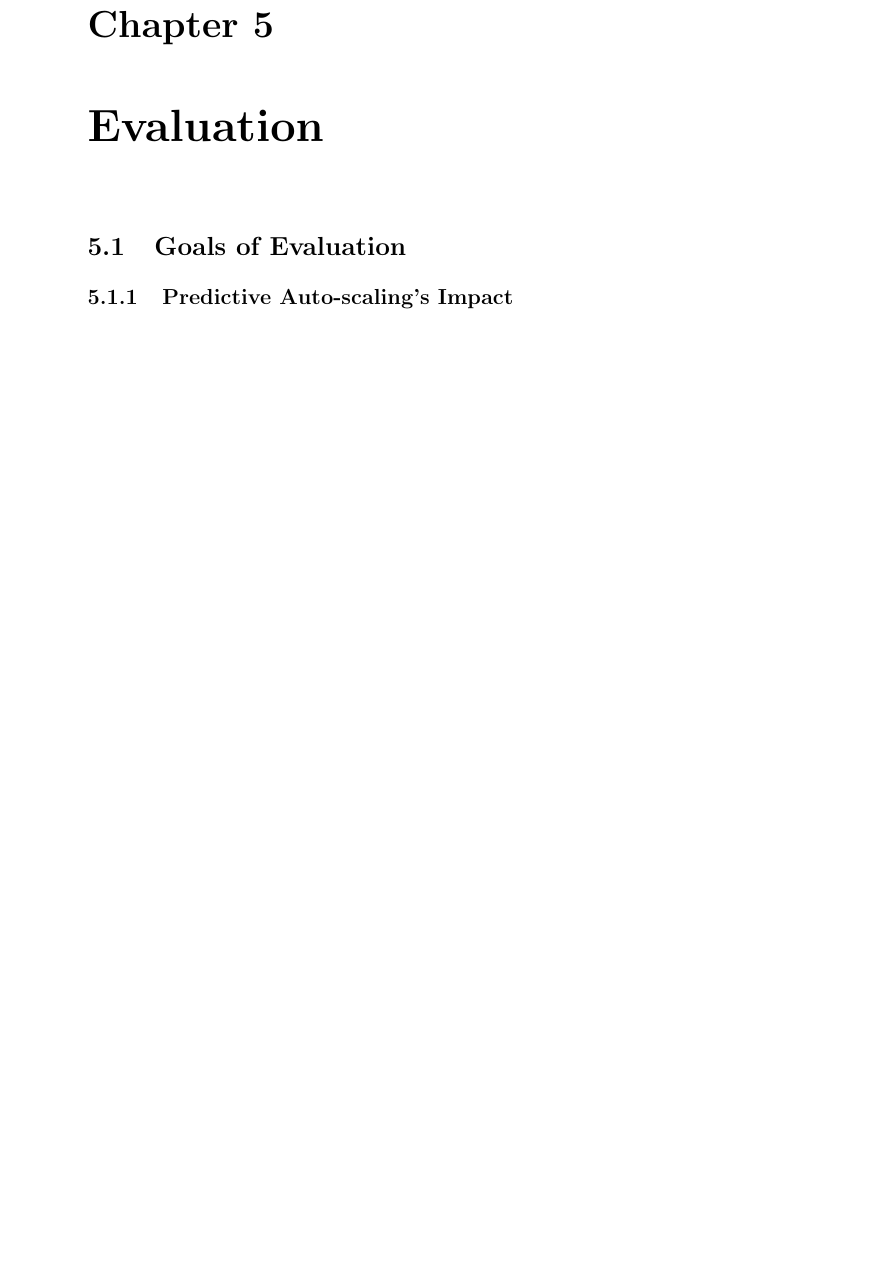
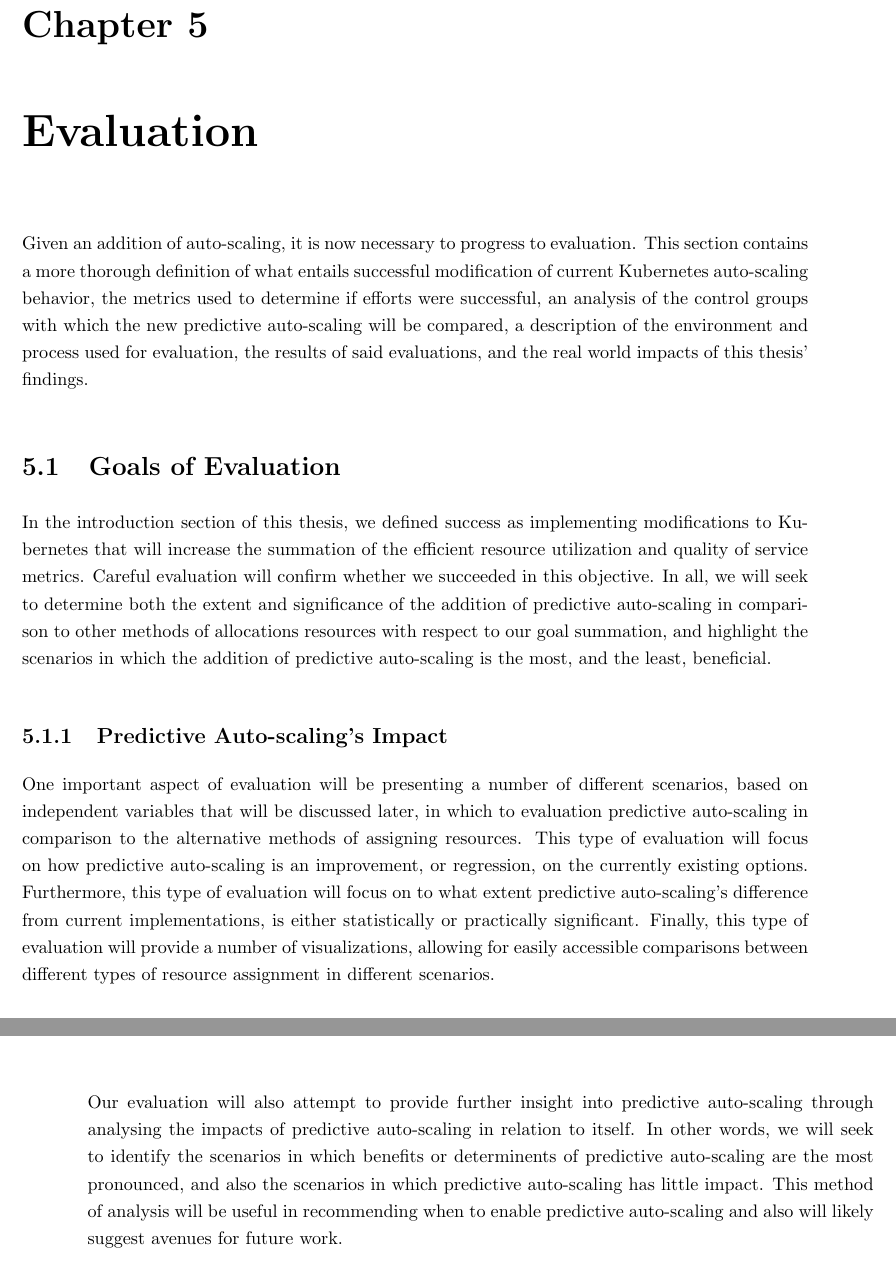
Before and after one commit to mattjmcnaughton/thesis, a LaTeX thesis (thesis/thesis.tex, which reads thesis/chapters/evaluation.tex, thesis/chapters/evaluation/goals-of-evaluation.tex, thesis/chapters/evaluation/goals-of-evaluation/predictive-autoscalings-impact.tex): part of page 31 of 35 before the commit and two parts of pages 30 and 31 of 36 after it, the two joined at a grey line, cut so that both start at the same text, the shorter picture padded with empty space. Compiled offline with pdfLaTeX.

Commit message:
Add intro and goals-of-evaluation section
Signed-off-by: Matt McNaughton <mattjmcnaughton@gmail.com>

```diff
--- a/thesis/chapters/evaluation.tex
+++ b/thesis/chapters/evaluation.tex
@@ -1,3 +1,11 @@
+Given an addition of auto-scaling, it is now necessary to progress to
+evaluation. This section contains a more thorough definition of what entails
+successful modification of current Kubernetes auto-scaling behavior, the metrics
+used to determine if efforts were successful, an analysis of the control groups
+with which the new predictive auto-scaling will be compared, a description of
+the environment and process used for evaluation, the results of said
+evaluations, and the real world impacts of this thesis' findings.
+
 \section{Goals of Evaluation}
 
 \input{chapters/evaluation/goals-of-evaluation}
--- a/thesis/chapters/evaluation/goals-of-evaluation.tex
+++ b/thesis/chapters/evaluation/goals-of-evaluation.tex
@@ -1,3 +1,12 @@
+In the introduction section of this thesis, we defined success as implementing
+modifications to Kubernetes that will increase the summation of the
+efficient resource utilization and quality of service metrics. Careful
+evaluation will confirm whether we succeeded in this objective. In all, we will
+seek to determine both the extent and significance of the addition of predictive
+auto-scaling in comparison to other methods of allocations resources with
+respect to our goal summation, and highlight the scenarios in which the addition
+of predictive auto-scaling is the most, and the least, beneficial.
+
 \subsection{Predictive Auto-scaling's Impact}
 
 \input{chapters/evaluation/goals-of-evaluation/predictive-autoscalings-impact}
--- a/thesis/chapters/evaluation/goals-of-evaluation/predictive-autoscalings-impact.tex
+++ b/thesis/chapters/evaluation/goals-of-evaluation/predictive-autoscalings-impact.tex
@@ -0,0 +1,10 @@
+One important aspect of evaluation will be presenting a number of different
+scenarios, based on independent variables that will be discussed later, in which
+to evaluation predictive auto-scaling in comparison to the alternative methods
+of assigning resources. This type of evaluation will focus on how predictive
+auto-scaling is an improvement, or regression, on the currently existing
+options. Furthermore, this type of evaluation will focus on to what extent
+predictive auto-scaling's difference from current implementations,
+is either statistically or practically significant. Finally, this type of evaluation will
+provide a number of visualizations, allowing for easily accessible comparisons
+between different types of resource assignment in different scenarios.
--- a/thesis/chapters/evaluation/goals-of-evaluation/scenario-analysis.tex
+++ b/thesis/chapters/evaluation/goals-of-evaluation/scenario-analysis.tex
@@ -0,0 +1,7 @@
+Our evaluation will also attempt to provide further insight into predictive auto-scaling
+through analysing the impacts of predictive auto-scaling in relation to itself.
+In other words, we will seek to identify the scenarios in which benefits or
+determinents of predictive auto-scaling are the most pronounced, and also the
+scenarios in which predictive auto-scaling has little impact. This method of
+analysis will be useful in recommending when to enable predictive auto-scaling
+and also will likely suggest avenues for future work.
```
Also changed, not shown: thesis/thesis.pdf.
